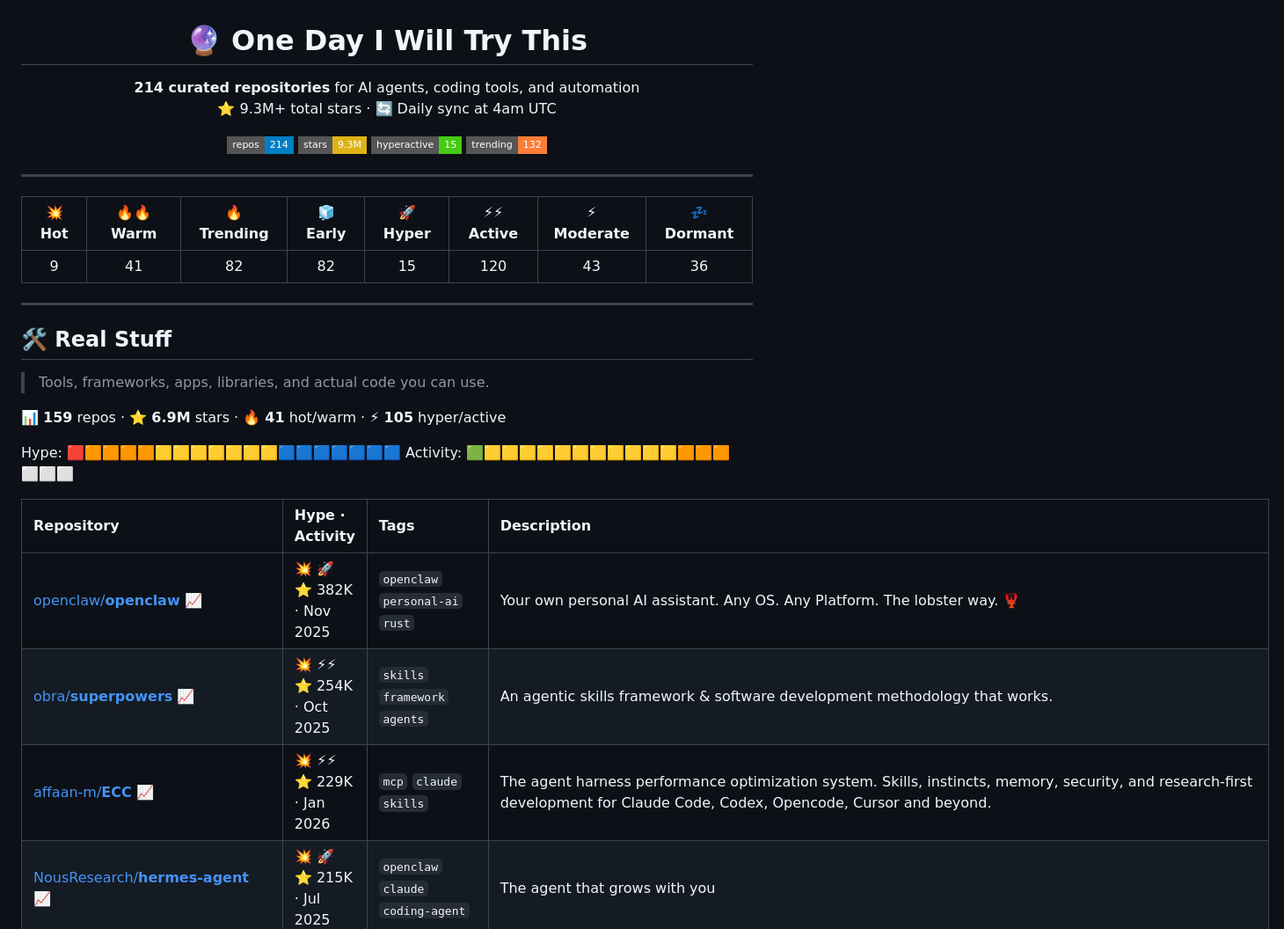
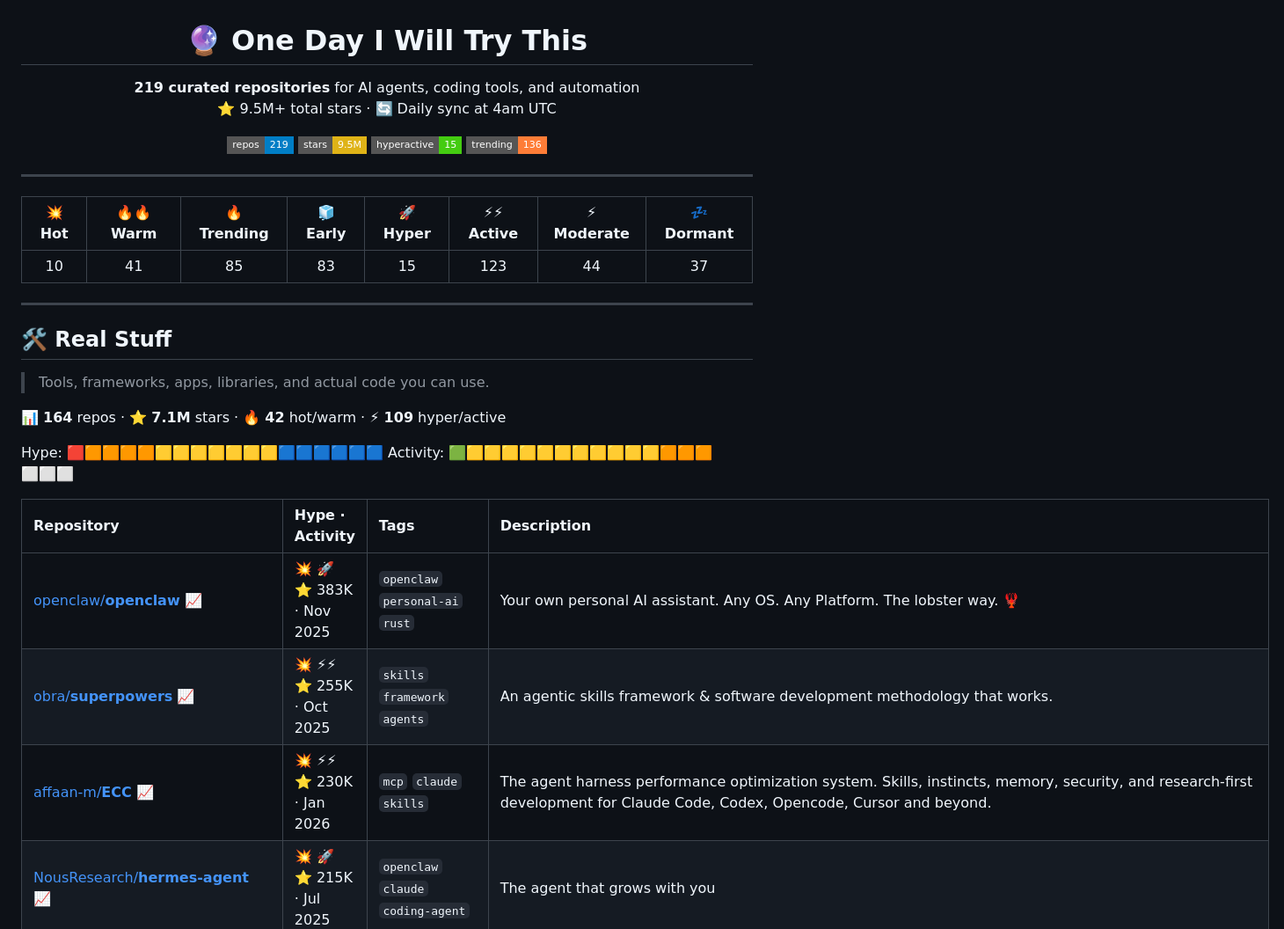
Before and after one commit to joaosbp/one-day-i-will-try-this, a Markdown page: README.md, the part around one of its changes. Shown at 88% size. GitHub-like rendering; badges without logos.

```diff
--- a/README.md
+++ b/README.md
@@ -2,14 +2,14 @@
 
 # 🔮 One Day I Will Try This
 
-**214 curated repositories** for AI agents, coding tools, and automation
-⭐ 9.3M+ total stars · 🔄 Daily sync at 4am UTC
+**219 curated repositories** for AI agents, coding tools, and automation
+⭐ 9.5M+ total stars · 🔄 Daily sync at 4am UTC
 
 <!-- Badges -->
-![Repos](https://img.shields.io/badge/repos-214-informational?style=flat-square&logo=github)
-![Stars](https://img.shields.io/badge/stars-9.3M-yellow?style=flat-square&logo=starship)
+![Repos](https://img.shields.io/badge/repos-219-informational?style=flat-square&logo=github)
+![Stars](https://img.shields.io/badge/stars-9.5M-yellow?style=flat-square&logo=starship)
 ![Hyperactive](https://img.shields.io/badge/hyperactive-15-success?style=flat-square)
-![Trending](https://img.shields.io/badge/trending-132-orange?style=flat-square)
+![Trending](https://img.shields.io/badge/trending-136-orange?style=flat-square)
 
 </div>
 
@@ -20,7 +20,7 @@
 
 | 💥 Hot | 🔥🔥 Warm | 🔥 Trending | 🧊 Early | 🚀 Hyper | ⚡⚡ Active | ⚡ Moderate | 💤 Dormant |
 |:---:|:---:|:---:|:---:|:---:|:---:|:---:|:---:|
-| 9 | 41 | 82 | 82 | 15 | 120 | 43 | 36 |
+| 10 | 41 | 85 | 83 | 15 | 123 | 44 | 37 |
 
 </div>
 
@@ -30,17 +30,17 @@
 
 > Tools, frameworks, apps, libraries, and actual code you can use.
 
-📊 **159** repos · ⭐ **6.9M** stars · 🔥 **41** hot/warm · ⚡ **105** hyper/active
+📊 **164** repos · ⭐ **7.1M** stars · 🔥 **42** hot/warm · ⚡ **109** hyper/active
 
-Hype: 🟥🟧🟧🟧🟧🟨🟨🟨🟨🟨🟨🟨🟦🟦🟦🟦🟦🟦🟦
+Hype: 🟥🟧🟧🟧🟧🟨🟨🟨🟨🟨🟨🟨🟦🟦🟦🟦🟦🟦
 Activity: 🟩🟨🟨🟨🟨🟨🟨🟨🟨🟨🟨🟨🟧🟧🟧⬜⬜⬜
 
 
 | Repository | Hype · Activity | Tags | Description |
 | :--- | :--- | :--- | :--- |
-| [openclaw/**openclaw**](https://github.com/openclaw/openclaw) [📈](https://star-history.com/#openclaw/openclaw) | 💥 🚀<br>⭐ 382K · Nov 2025 | `openclaw` `personal-ai` `rust` | Your own personal AI assistant. Any OS. Any Platform. The lobster way. 🦞  |
-| [obra/**superpowers**](https://github.com/obra/superpowers) [📈](https://star-history.com/#obra/superpowers) | 💥 ⚡⚡<br>⭐ 254K · Oct 2025 | `skills` `framework` `agents` | An agentic skills framework & software development methodology that works. |
-| [affaan-m/**ECC**](https://github.com/affaan-m/ECC) [📈](https://star-history.com/#affaan-m/ECC) | 💥 ⚡⚡<br>⭐ 229K · Jan 2026 | `mcp` `claude` `skills` | The agent harness performance optimization system. Skills, instincts, memory, security, and research-first development for Claude Code, Codex, Opencode, Cursor and beyond. |
+| [openclaw/**openclaw**](https://github.com/openclaw/openclaw) [📈](https://star-history.com/#openclaw/openclaw) | 💥 🚀<br>⭐ 383K · Nov 2025 | `openclaw` `personal-ai` `rust` | Your own personal AI assistant. Any OS. Any Platform. The lobster way. 🦞  |
+| [obra/**superpowers**](https://github.com/obra/superpowers) [📈](https://star-history.com/#obra/superpowers) | 💥 ⚡⚡<br>⭐ 255K · Oct 2025 | `skills` `framework` `agents` | An agentic skills framework & software development methodology that works. |
+| [affaan-m/**ECC**](https://github.com/affaan-m/ECC) [📈](https://star-history.com/#affaan-m/ECC) | 💥 ⚡⚡<br>⭐ 230K · Jan 2026 | `mcp` `claude` `skills` | The agent harness performance optimization system. Skills, instincts, memory, security, and research-first development for Claude Code, Codex, Opencode, Cursor and beyond. |
 | [NousResearch/**hermes-agent**](https://github.com/NousResearch/hermes-agent) [📈](https://star-history.com/#NousResearch/hermes-agent) | 💥 🚀<br>⭐ 215K · Jul 2025 | `openclaw` `claude` `coding-agent` | The agent that grows with you |
 | [ultraworkers/**claw-code**](https://github.com/ultraworkers/claw-code) [📈](https://star-history.com/#ultraworkers/claw-code) | 💥 ⚡<br>⭐ 194K · Mar 2026 | `coding-agent` `rust` | An agent-managed museum exhibit, built in Rust with Gajae-Code / LazyCodex — developed and maintained with no human intervention. |
 | [multica-ai/**andrej-karpathy-skills**](https://github.com/multica-ai/andrej-karpathy-skills) [📈](https://star-history.com/#multica-ai/andrej-karpathy-skills) | 🔥🔥 ⚡<br>⭐ 192K · Jan 2026 | `claude` `skills` `llm` | A single CLAUDE.md file to improve Claude Code behavior, derived from Andrej Karpathy's observations on LLM coding pitfalls. |
```
Also changed, not shown: other parts of README.md (+42 -37 lines).
